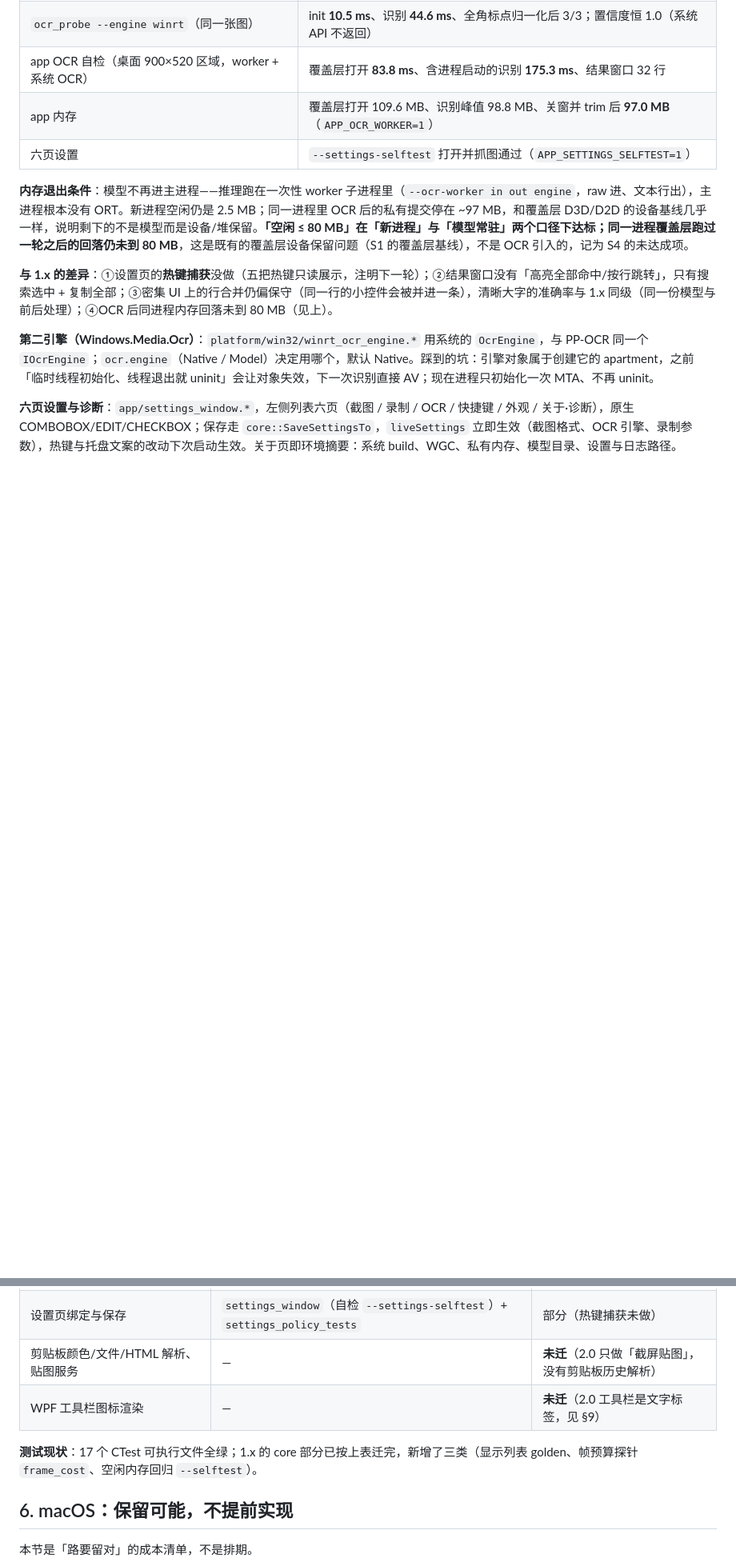
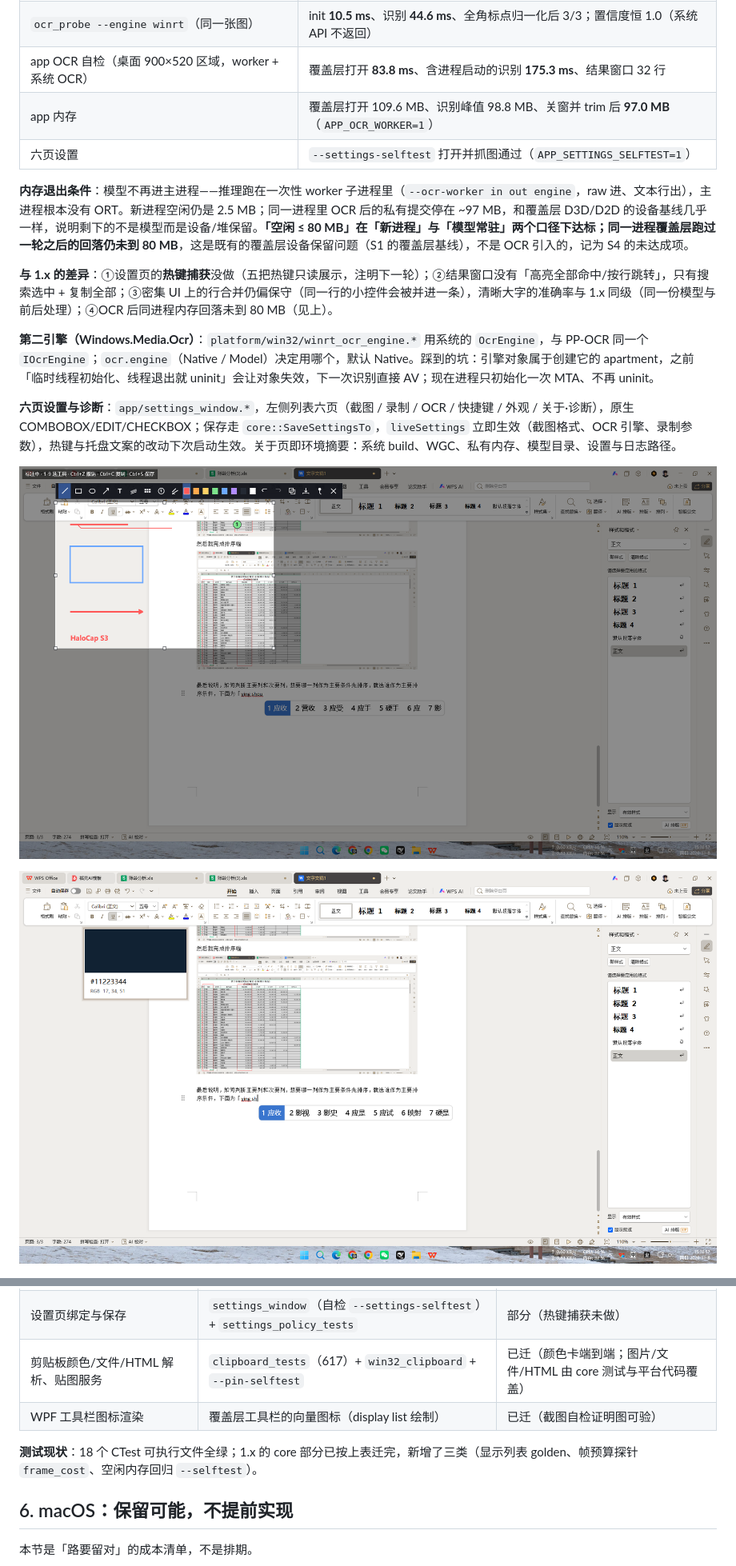
Before and after one commit to Joshua-Zion/HaloCap, a Markdown page: docs/2.0-native-plan.md, 2 parts joined by grey strips. Shown at 80% size. GitHub-like rendering; pictures changed too: docs/images/s5-clipboard.png (added), docs/images/s5-icons.png (added); blank space fills up the shorter version.

```diff
--- a/docs/2.0-native-plan.md
+++ b/docs/2.0-native-plan.md
@@ -656,6 +656,10 @@ S4 的 OCR 主链路：core 前后处理 → ONNX Runtime 推理 → 按行结
 
 **六页设置与诊断**：`app/settings_window.*`，左侧列表六页（截图 / 录制 / OCR / 快捷键 / 外观 / 关于·诊断），原生 COMBOBOX/EDIT/CHECKBOX；保存走 `core::SaveSettingsTo`，`liveSettings` 立即生效（截图格式、OCR 引擎、录制参数），热键与托盘文案的改动下次启动生效。关于页即环境摘要：系统 build、WGC、私有内存、模型目录、设置与日志路径。
 
+![S5 工具栏图标](images/s5-icons.png)
+
+![S5 剪贴板颜色卡](images/s5-clipboard.png)
+
 ![S4 设置页](images/s4-settings.png)
 
 ![S4 OCR 结果窗口](images/s4-ocr.png)
@@ -694,10 +701,10 @@ S5 的交付件是**候选包 + 清单 + 更新检查 + 迁移矩阵 + 对照表
 | 录制落盘（MP4/AAC）、窗口采集、GPU 裁剪 | `record_probe`、`wgc_probe`、`rect_copy_test` | 已迁（探针） |
 | 诊断/日志保留、系统下限 | `capability_policy_tests` + `store_policy_tests` | 已迁 |
 | 设置页绑定与保存 | `settings_window`（自检 `--settings-selftest`）+ `settings_policy_tests` | 部分（热键捕获未做） |
-| 剪贴板颜色/文件/HTML 解析、贴图服务 | — | **未迁**（2.0 只做「截屏贴图」，没有剪贴板历史解析） |
-| WPF 工具栏图标渲染 | — | **未迁**（2.0 工具栏是文字标签，见 §9） |
+| 剪贴板颜色/文件/HTML 解析、贴图服务 | `clipboard_tests`（617）+ `win32_clipboard` + `--pin-selftest` | 已迁（颜色卡端到端；图片/文件/HTML 由 core 测试与平台代码覆盖） |
+| WPF 工具栏图标渲染 | 覆盖层工具栏的向量图标（display list 绘制） | 已迁（截图自检证明图可验） |
 
-**测试现状**：17 个 CTest 可执行文件全绿；1.x 的 core 部分已按上表迁完，新增了三类（显示列表 golden、帧预算探针 `frame_cost`、空闲内存回归 `--selftest`）。
+**测试现状**：18 个 CTest 可执行文件全绿；1.x 的 core 部分已按上表迁完，新增了三类（显示列表 golden、帧预算探针 `frame_cost`、空闲内存回归 `--selftest`）。
 ## 6. macOS：保留可能，不提前实现
 
 本节是「路要留对」的成本清单，不是排期。
```
Also changed, not shown: other parts of docs/2.0-native-plan.md (+7 -4 lines), native/README.md (+19 -4 lines), 11 other files.
